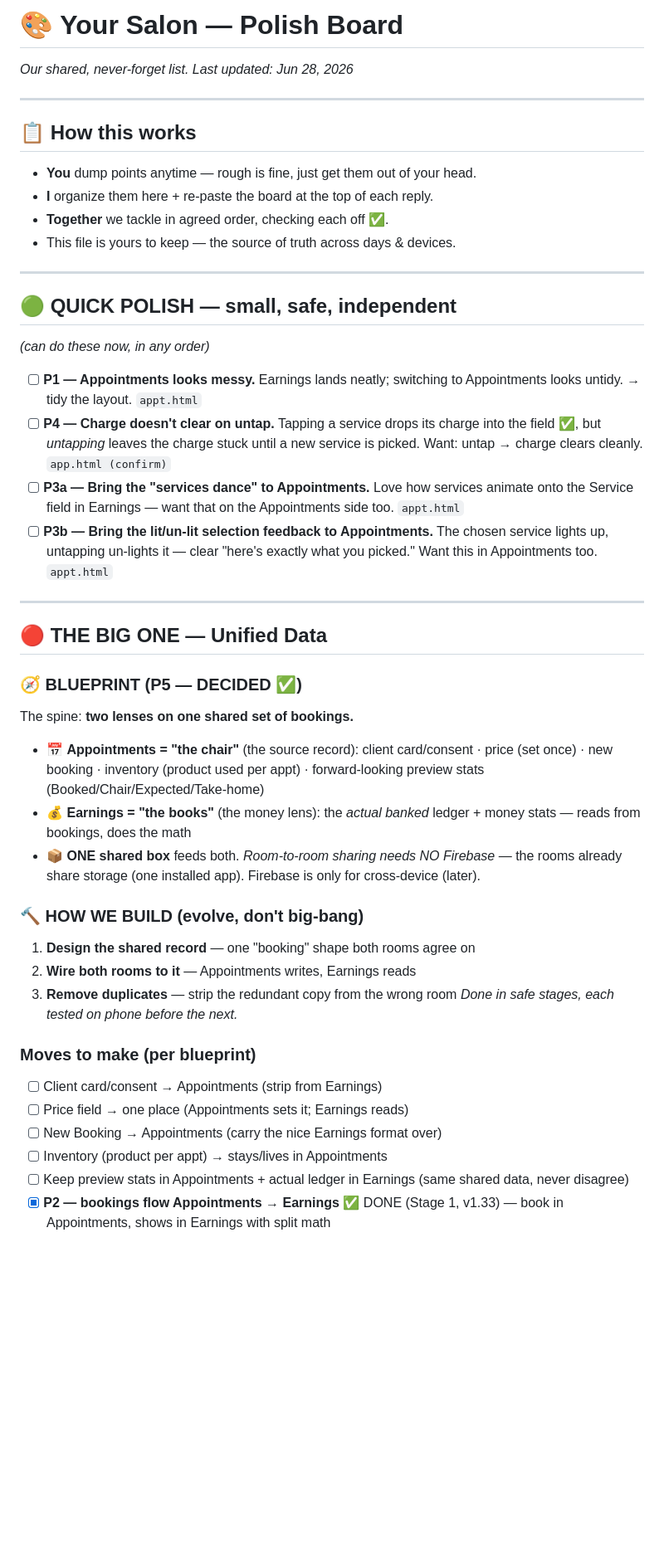
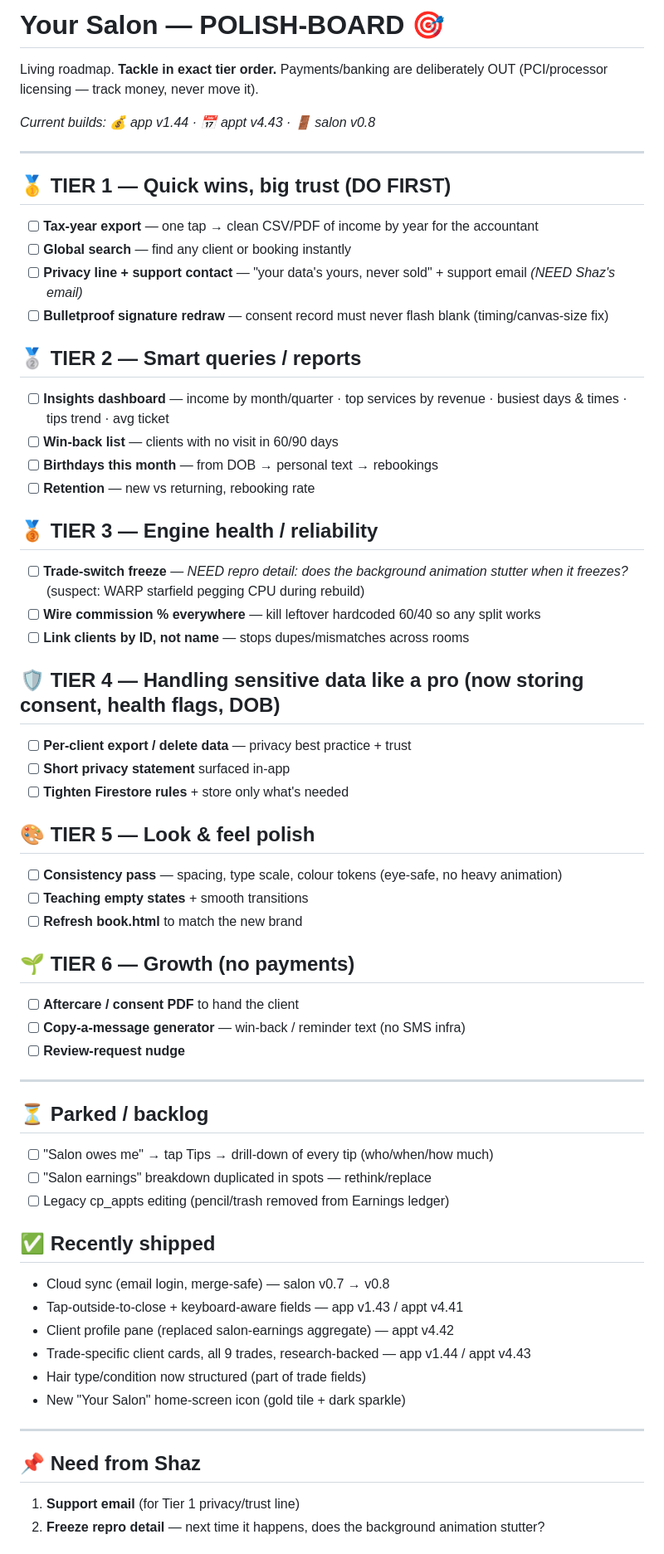
Before and after one commit to shaz010/mgm-studio, a Markdown page: POLISH-BOARD.md, the part around one of its changes. Shown at 83% size. GitHub-like rendering; blank space fills up the shorter version.

```diff
--- a/POLISH-BOARD.md
+++ b/POLISH-BOARD.md
@@ -1,47 +1,61 @@
-# 🎨 Your Salon — Polish Board
+# Your Salon — POLISH-BOARD 🎯
 
-*Our shared, never-forget list. Last updated: Jun 28, 2026*
+Living roadmap. **Tackle in exact tier order.** Payments/banking are deliberately OUT (PCI/processor licensing — track money, never move it).
+
+_Current builds: 💰 app v1.44 · 📅 appt v4.43 · 🚪 salon v0.8_
 
 ---
 
-## 📋 How this works
-- **You** dump points anytime — rough is fine, just get them out of your head.
-- **I** organize them here + re-paste the board at the top of each reply.
-- **Together** we tackle in agreed order, checking each off ✅.
-- This file is yours to keep — the source of truth across days & devices.
+## 🥇 TIER 1 — Quick wins, big trust (DO FIRST)
+- [ ] **Tax-year export** — one tap → clean CSV/PDF of income by year for the accountant
+- [ ] **Global search** — find any client or booking instantly
+- [ ] **Privacy line + support contact** — "your data's yours, never sold" + support email _(NEED Shaz's email)_
+- [ ] **Bulletproof signature redraw** — consent record must never flash blank (timing/canvas-size fix)
+
+## 🥈 TIER 2 — Smart queries / reports
+- [ ] **Insights dashboard** — income by month/quarter · top services by revenue · busiest days & times · tips trend · avg ticket
+- [ ] **Win-back list** — clients with no visit in 60/90 days
+- [ ] **Birthdays this month** — from DOB → personal text → rebookings
+- [ ] **Retention** — new vs returning, rebooking rate
+
+## 🥉 TIER 3 — Engine health / reliability
+- [ ] **Trade-switch freeze** — _NEED repro detail: does the background animation stutter when it freezes?_ (suspect: WARP starfield pegging CPU during rebuild)
+- [ ] **Wire commission % everywhere** — kill leftover hardcoded 60/40 so any split works
+- [ ] **Link clients by ID, not name** — stops dupes/mismatches across rooms
+
+## 🛡️ TIER 4 — Handling sensitive data like a pro (now storing consent, health flags, DOB)
+- [ ] **Per-client export / delete data** — privacy best practice + trust
+- [ ] **Short privacy statement** surfaced in-app
+- [ ] **Tighten Firestore rules** + store only what's needed
+
+## 🎨 TIER 5 — Look & feel polish
+- [ ] **Consistency pass** — spacing, type scale, colour tokens (eye-safe, no heavy animation)
+- [ ] **Teaching empty states** + smooth transitions
+- [ ] **Refresh book.html** to match the new brand
+
+## 🌱 TIER 6 — Growth (no payments)
+- [ ] **Aftercare / consent PDF** to hand the client
+- [ ] **Copy-a-message generator** — win-back / reminder text (no SMS infra)
+- [ ] **Review-request nudge**
 
 ---
 
-## 🟢 QUICK POLISH — small, safe, independent
-*(can do these now, in any order)*
+## ⏳ Parked / backlog
+- [ ] "Salon owes me" → tap Tips → drill-down of every tip (who/when/how much)
+- [ ] "Salon earnings" breakdown duplicated in spots — rethink/replace
+- [ ] Legacy cp_appts editing (pencil/trash removed from Earnings ledger)
 
-- [ ] **P1 — Appointments looks messy.** Earnings lands neatly; switching to Appointments looks untidy. → tidy the layout. `appt.html`
-- [ ] **P4 — Charge doesn't clear on untap.** Tapping a service drops its charge into the field ✅, but *untapping* leaves the charge stuck until a new service is picked. Want: untap → charge clears cleanly. `app.html (confirm)`
-- [ ] **P3a — Bring the "services dance" to Appointments.** Love how services animate onto the Service field in Earnings — want that on the Appointments side too. `appt.html`
-- [ ] **P3b — Bring the lit/un-lit selection feedback to Appointments.** The chosen service lights up, untapping un-lights it — clear "here's exactly what you picked." Want this in Appointments too. `appt.html`
+## ✅ Recently shipped
+- Cloud sync (email login, merge-safe) — salon v0.7 → v0.8
+- Tap-outside-to-close + keyboard-aware fields — app v1.43 / appt v4.41
+- Client profile pane (replaced salon-earnings aggregate) — appt v4.42
+- Trade-specific client cards, all 9 trades, research-backed — app v1.44 / appt v4.43
+- Hair type/condition now structured (part of trade fields)
+- New "Your Salon" home-screen icon (gold tile + dark sparkle)
 
 ---
 
-## 🔴 THE BIG ONE — Unified Data
+## 📌 Need from Shaz
+1. **Support email** (for Tier 1 privacy/trust line)
+2. **Freeze repro detail** — next time it happens, does the background animation stutter?
 
-### 🧭 BLUEPRINT (P5 — DECIDED ✅)
-The spine: **two lenses on one shared set of bookings.**
-
-- 📅 **Appointments = "the chair"** (the source record): client card/consent · price (set once) · new booking · inventory (product used per appt) · forward-looking preview stats (Booked/Chair/Expected/Take-home)
-- 💰 **Earnings = "the books"** (the money lens): the *actual banked* ledger + money stats — reads from bookings, does the math
-- 📦 **ONE shared box** feeds both. *Room-to-room sharing needs NO Firebase* — the rooms already share storage (one installed app). Firebase is only for cross-device (later).
-
-### 🔨 HOW WE BUILD (evolve, don't big-bang)
-1. **Design the shared record** — one "booking" shape both rooms agree on
-2. **Wire both rooms to it** — Appointments writes, Earnings reads
-3. **Remove duplicates** — strip the redundant copy from the wrong room
-*Done in safe stages, each tested on phone before the next.*
-
-### Moves to make (per blueprint)
-- [ ] Client card/consent → Appointments (strip from Earnings)
-- [ ] Price field → one place (Appointments sets it; Earnings reads)
-- [ ] New Booking → Appointments (carry the nice Earnings format over)
-- [ ] Inventory (product per appt) → stays/lives in Appointments
-- [ ] Keep preview stats in Appointments + actual ledger in Earnings (same shared data, never disagree)
-- [x] **P2 — bookings flow Appointments → Earnings** ✅ DONE (Stage 1, v1.33) — book in Appointments, shows in Earnings with split math
-
```
Also changed, not shown: other parts of POLISH-BOARD.md (+2 -24 lines).
